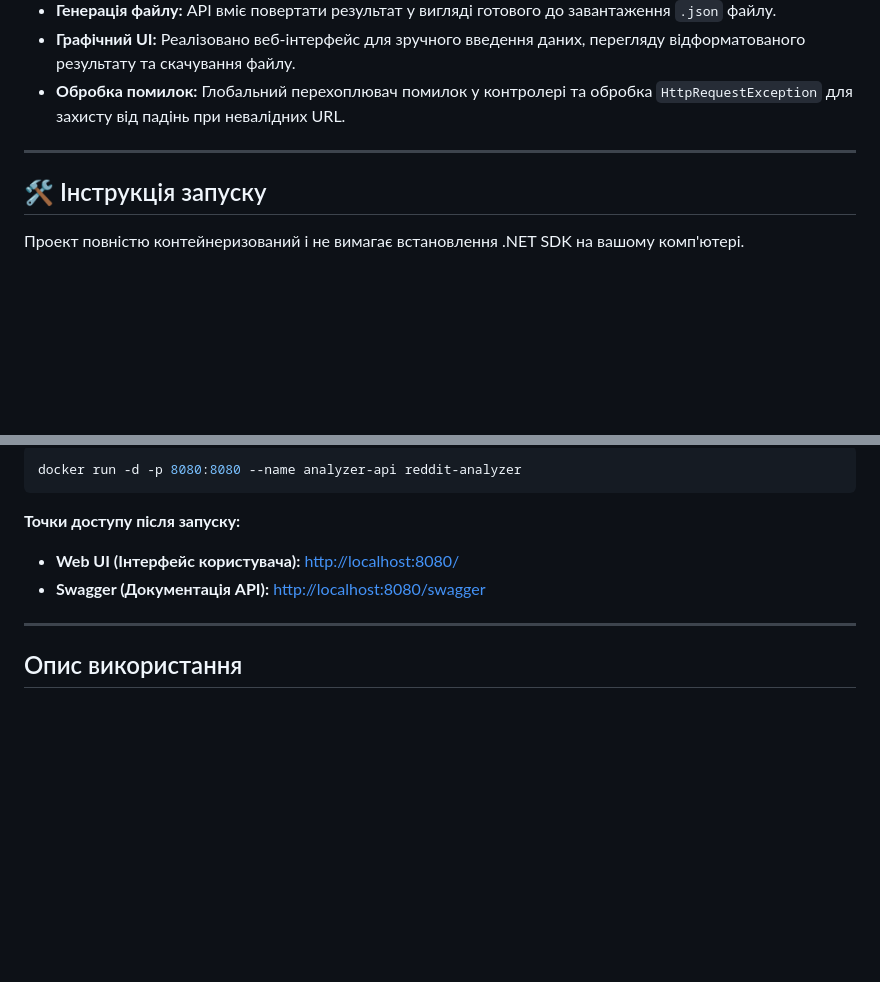
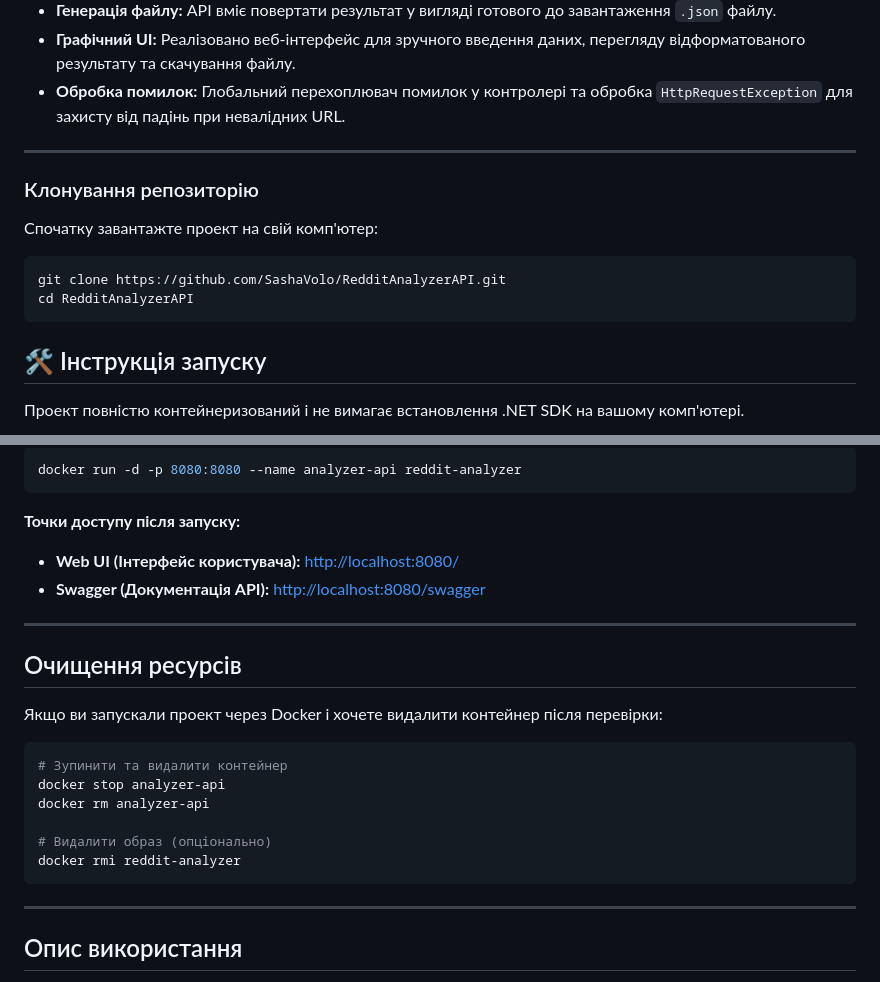
Before and after one commit to SashaVolo/RedditAnalyzerAPI, a Markdown page: README.md, 2 parts joined by grey strips. GitHub-like rendering; blank space fills up the shorter version.

````diff
--- a/README.md
+++ b/README.md
@@ -13,6 +13,15 @@
 * **Обробка помилок:** Глобальний перехоплювач помилок у контролері та обробка `HttpRequestException` для захисту від падінь при невалідних URL.
 
 ---
+
+### Клонування репозиторію
+
+Спочатку завантажте проект на свій комп'ютер:
+```bash
+git clone https://github.com/SashaVolo/RedditAnalyzerAPI.git
+cd RedditAnalyzerAPI
+```
+
 
 ## 🛠 Інструкція запуску
 
@@ -33,6 +42,19 @@ docker run -d -p 8080:8080 --name analyzer-api reddit-analyzer
 * **Web UI (Інтерфейс користувача):** [http://localhost:8080/](http://localhost:8080/)
 * **Swagger (Документація API):** [http://localhost:8080/swagger](http://localhost:8080/swagger)
 
+---
+
+## Очищення ресурсів
+
+Якщо ви запускали проект через Docker і хочете видалити контейнер після перевірки:
+```bash
+# Зупинити та видалити контейнер
+docker stop analyzer-api
+docker rm analyzer-api
+
+# Видалити образ (опціонально)
+docker rmi reddit-analyzer
+```
 ---
 
 ## Опис використання
````
